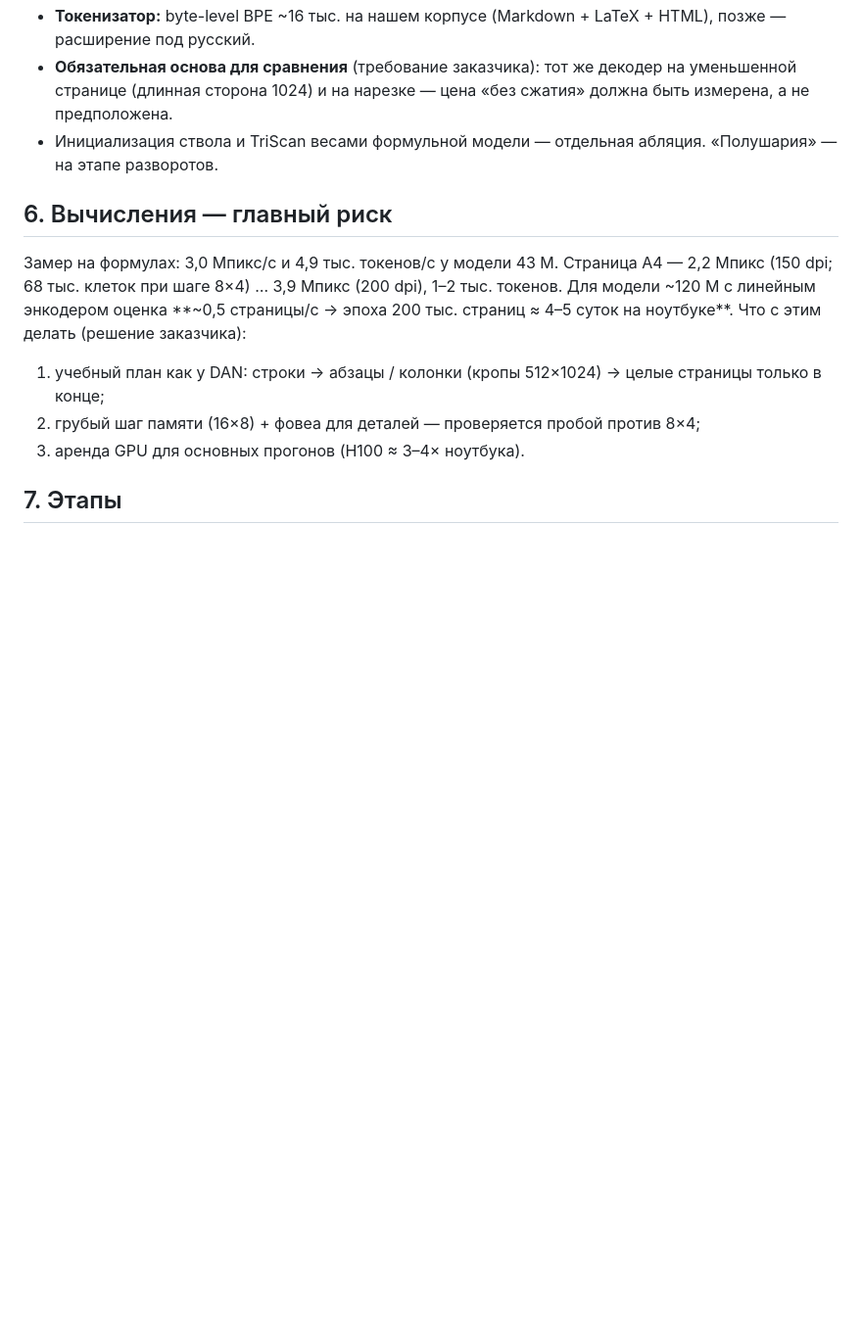
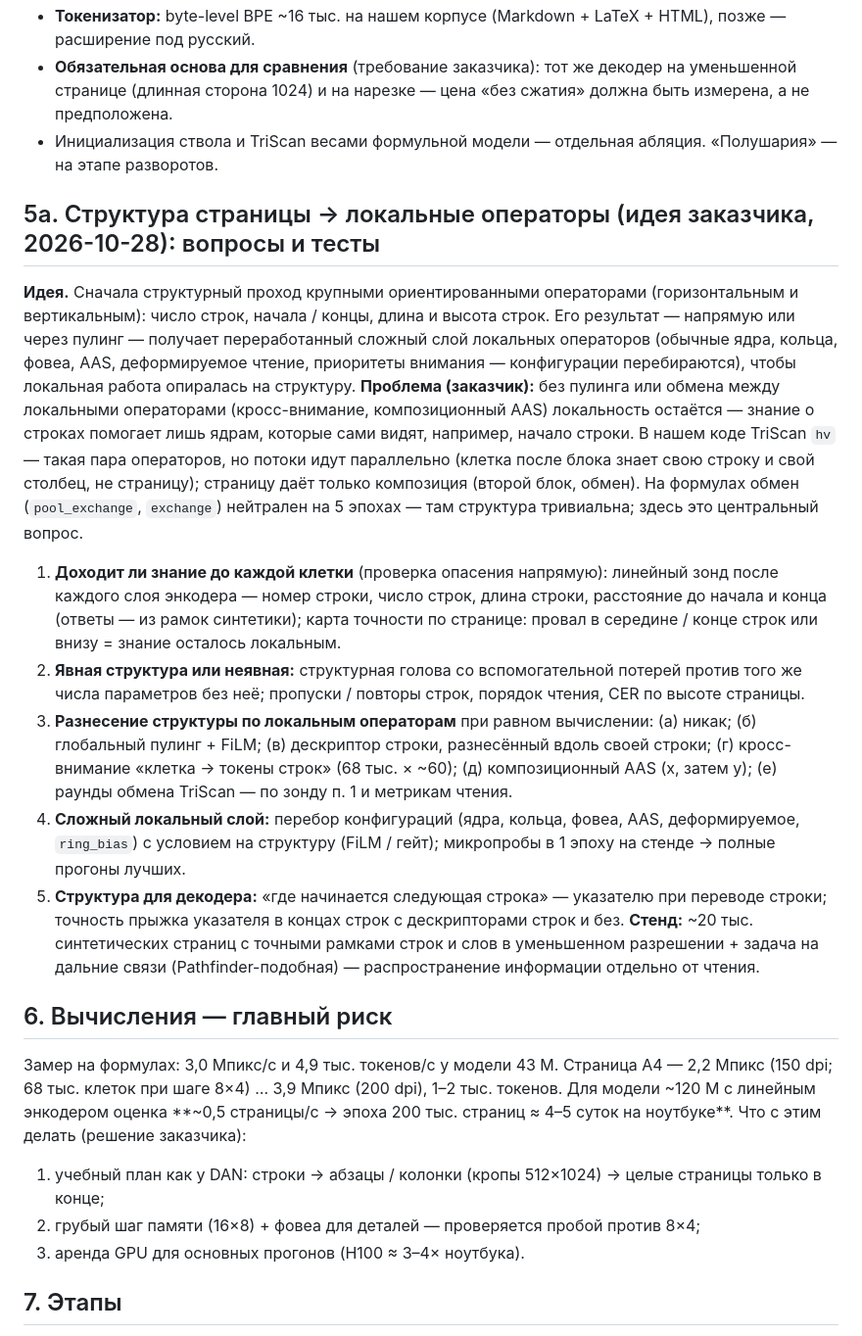
Before and after one commit to Echo-Eins/MathOCR, a Markdown page: tasks/page_ocr_plan.md, the part around the change. Shown at 98% size. Drawn GitHub-style; blank space fills up the shorter version.

Commit message:
tasks/page_ocr_plan 5a: owner's structure-pass idea -- questions and tests (cell-level reach probe, explicit vs implicit structure, six ways to distribute it, the local-operator search, line jumps of the pointer)
Co-Authored-By: Claude Opus 5.5 <noreply@anthropic.com>

```diff
--- a/tasks/page_ocr_plan.md
+++ b/tasks/page_ocr_plan.md
@@ -86,6 +86,31 @@ OmniDocBench (URL, хэш страницы, ключ текста); на Real5 /
   1024) и на нарезке — цена «без сжатия» должна быть измерена, а не предположена.
 - Инициализация ствола и TriScan весами формульной модели — отдельная абляция. «Полушария» — на этапе разворотов.
 
+## 5a. Структура страницы → локальные операторы (идея заказчика, 2026-10-28): вопросы и тесты
+**Идея.** Сначала структурный проход крупными ориентированными операторами (горизонтальным и вертикальным): число
+строк, начала / концы, длина и высота строк. Его результат — напрямую или через пулинг — получает переработанный
+сложный слой локальных операторов (обычные ядра, кольца, фовеа, AAS, деформируемое чтение, приоритеты внимания —
+конфигурации перебираются), чтобы локальная работа опиралась на структуру. **Проблема (заказчик):** без пулинга или
+обмена между локальными операторами (кросс-внимание, композиционный AAS) локальность остаётся — знание о строках
+помогает лишь ядрам, которые сами видят, например, начало строки. В нашем коде TriScan `hv` — такая пара операторов,
+но потоки идут параллельно (клетка после блока знает свою строку и свой столбец, не страницу); страницу даёт только
+композиция (второй блок, обмен). На формулах обмен (`pool_exchange`, `exchange`) нейтрален на 5 эпохах — там
+структура тривиальна; здесь это центральный вопрос.
+1. **Доходит ли знание до каждой клетки** (проверка опасения напрямую): линейный зонд после каждого слоя энкодера —
+   номер строки, число строк, длина строки, расстояние до начала и конца (ответы — из рамок синтетики); карта
+   точности по странице: провал в середине / конце строк или внизу = знание осталось локальным.
+2. **Явная структура или неявная:** структурная голова со вспомогательной потерей против того же числа параметров
+   без неё; пропуски / повторы строк, порядок чтения, CER по высоте страницы.
+3. **Разнесение структуры по локальным операторам** при равном вычислении: (а) никак; (б) глобальный пулинг + FiLM;
+   (в) дескриптор строки, разнесённый вдоль своей строки; (г) кросс-внимание «клетка → токены строк» (68 тыс. × ~60);
+   (д) композиционный AAS (x, затем y); (е) раунды обмена TriScan — по зонду п. 1 и метрикам чтения.
+4. **Сложный локальный слой:** перебор конфигураций (ядра, кольца, фовеа, AAS, деформируемое, `ring_bias`) с
+   условием на структуру (FiLM / гейт); микропробы в 1 эпоху на стенде → полные прогоны лучших.
+5. **Структура для декодера:** «где начинается следующая строка» — указателю при переводе строки; точность прыжка
+   указателя в концах строк с дескрипторами строк и без.
+**Стенд:** ~20 тыс. синтетических страниц с точными рамками строк и слов в уменьшенном разрешении + задача на дальние
+связи (Pathfinder-подобная) — распространение информации отдельно от чтения.
+
 ## 6. Вычисления — главный риск
 Замер на формулах: 3,0 Мпикс/с и 4,9 тыс. токенов/с у модели 43 M. Страница A4 — 2,2 Мпикс (150 dpi; 68 тыс. клеток
 при шаге 8×4) … 3,9 Мпикс (200 dpi), 1–2 тыс. токенов. Для модели ~120 M с линейным энкодером оценка **~0,5 страницы/с →
```
